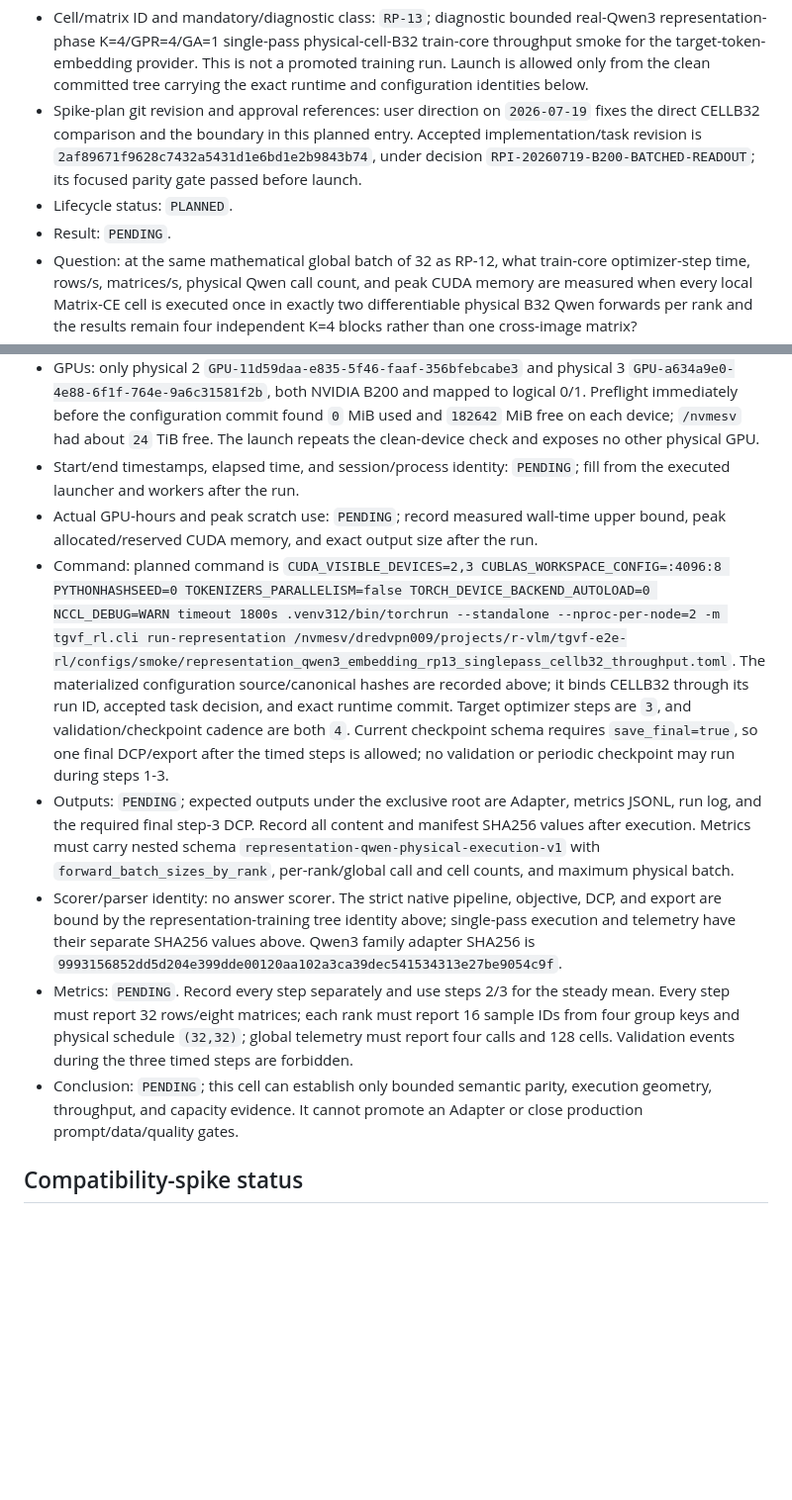
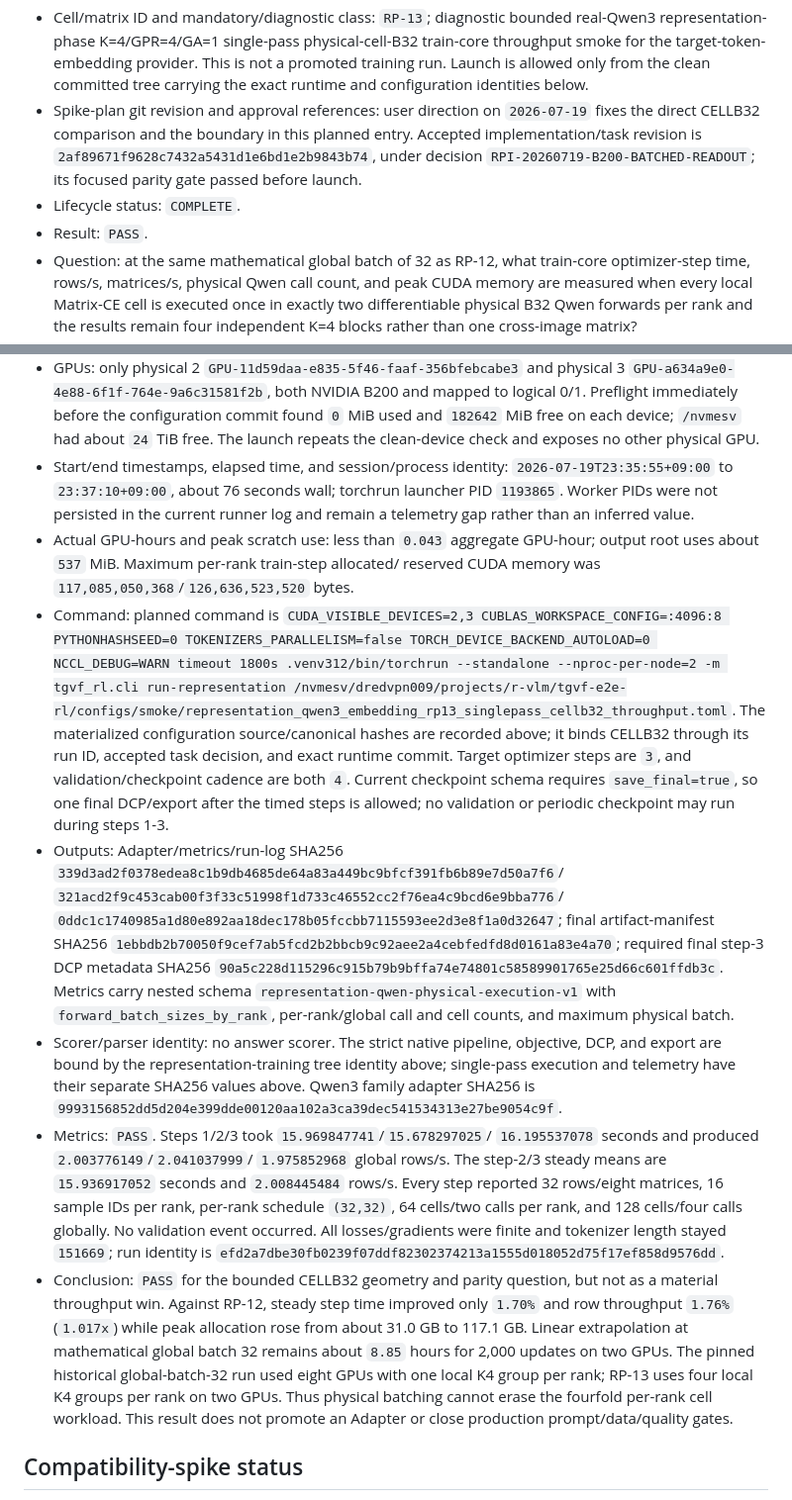
Before and after one commit to Miocio-nora/TGVF-E2E-RL, a Markdown page: docs/EXPERIMENT_LEDGER.md, 2 parts joined by grey strips. Shown at 99% size. Rendered like a GitHub page; blank space fills up the shorter version.

Commit message:
Record RP-13 B32 throughput result

```diff
--- a/docs/EXPERIMENT_LEDGER.md
+++ b/docs/EXPERIMENT_LEDGER.md
@@ -1189,8 +1189,8 @@ identity collision is retained as `INVALID` and rerun under a new planned ID.
   `2af89671f9628c7432a5431d1e6bd1e2b9843b74`, under decision
   `RPI-20260719-B200-BATCHED-READOUT`; its focused parity gate passed before
   launch.
-- Lifecycle status: `PLANNED`.
-- Result: `PENDING`.
+- Lifecycle status: `COMPLETE`.
+- Result: `PASS`.
 - Question: at the same mathematical global batch of 32 as RP-12, what
   train-core optimizer-step time, rows/s, matrices/s, physical Qwen call count,
   and peak CUDA memory are measured when every local Matrix-CE cell is executed
@@ -1316,11 +1318,13 @@ identity collision is retained as `INVALID` and rerun under a new planned ID.
   `0` MiB used and `182642` MiB free on each device; `/nvmesv` had about
   `24` TiB free. The launch repeats the clean-device check and exposes no other
   physical GPU.
-- Start/end timestamps, elapsed time, and session/process identity: `PENDING`;
-  fill from the executed launcher and workers after the run.
-- Actual GPU-hours and peak scratch use: `PENDING`; record measured wall-time
-  upper bound, peak allocated/reserved CUDA memory, and exact output size after
-  the run.
+- Start/end timestamps, elapsed time, and session/process identity:
+  `2026-07-19T23:35:55+09:00` to `23:37:10+09:00`, about 76 seconds wall;
+  torchrun launcher PID `1193865`. Worker PIDs were not persisted in the
+  current runner log and remain a telemetry gap rather than an inferred value.
+- Actual GPU-hours and peak scratch use: less than `0.043` aggregate GPU-hour;
+  output root uses about `537` MiB. Maximum per-rank train-step allocated/
+  reserved CUDA memory was `117,085,050,368`/`126,636,523,520` bytes.
 - Command: planned command is
   `CUDA_VISIBLE_DEVICES=2,3 CUBLAS_WORKSPACE_CONFIG=:4096:8 PYTHONHASHSEED=0 TOKENIZERS_PARALLELISM=false TORCH_DEVICE_BACKEND_AUTOLOAD=0 NCCL_DEBUG=WARN timeout 1800s .venv312/bin/torchrun --standalone --nproc-per-node=2 -m tgvf_rl.cli run-representation /nvmesv/dredvpn009/projects/r-vlm/tgvf-e2e-rl/configs/smoke/representation_qwen3_embedding_rp13_singlepass_cellb32_throughput.toml`.
   The materialized configuration source/canonical hashes are recorded above;
@@ -1329,9 +1333,15 @@ identity collision is retained as `INVALID` and rerun under a new planned ID.
   both `4`. Current checkpoint schema requires `save_final=true`, so one
   final DCP/export after the timed steps is allowed; no validation or periodic
   checkpoint may run during steps 1-3.
-- Outputs: `PENDING`; expected outputs under the exclusive root are Adapter,
-  metrics JSONL, run log, and the required final step-3 DCP. Record all content
-  and manifest SHA256 values after execution. Metrics must carry nested schema
+- Outputs: Adapter/metrics/run-log SHA256
+  `339d3ad2f0378edea8c1b9db4685de64a83a449bc9bfcf391fb6b89e7d50a7f6`/
+  `321acd2f9c453cab00f3f33c51998f1d733c46552cc2f76ea4c9bcd6e9bba776`/
+  `0ddc1c1740985a1d80e892aa18dec178b05fccbb7115593ee2d3e8f1a0d32647`;
+  final artifact-manifest SHA256
+  `1ebbdb2b70050f9cef7ab5fcd2b2bbcb9c92aee2a4cebfedfd8d0161a83e4a70`;
+  required final step-3 DCP metadata SHA256
+  `90a5c228d115296c915b79b9bffa74e74801c58589901765e25d66c601ffdb3c`.
+  Metrics carry nested schema
   `representation-qwen-physical-execution-v1` with
   `forward_batch_sizes_by_rank`, per-rank/global call and cell counts, and
   maximum physical batch.
@@ -1340,14 +1350,24 @@ identity collision is retained as `INVALID` and rerun under a new planned ID.
   identity above; single-pass execution and telemetry have their separate
   SHA256 values above. Qwen3 family adapter SHA256 is
   `9993156852dd5d204e399dde00120aa102a3ca39dec541534313e27be9054c9f`.
-- Metrics: `PENDING`. Record every step separately and use steps 2/3 for the
-  steady mean. Every step must report 32 rows/eight matrices; each rank must
-  report 16 sample IDs from four group keys and physical schedule `(32,32)`;
-  global telemetry must report four calls and 128 cells. Validation events
-  during the three timed steps are forbidden.
-- Conclusion: `PENDING`; this cell can establish only bounded semantic parity,
-  execution geometry, throughput, and capacity evidence. It cannot promote an
-  Adapter or close production prompt/data/quality gates.
+- Metrics: `PASS`. Steps 1/2/3 took `15.969847741`/`15.678297025`/
+  `16.195537078` seconds and produced `2.003776149`/`2.041037999`/
+  `1.975852968` global rows/s. The step-2/3 steady means are
+  `15.936917052` seconds and `2.008445484` rows/s. Every step reported 32
+  rows/eight matrices, 16 sample IDs per rank, per-rank schedule `(32,32)`,
+  64 cells/two calls per rank, and 128 cells/four calls globally. No validation
+  event occurred. All losses/gradients were finite and tokenizer length stayed
+  `151669`; run identity is
+  `efd2a7dbe30fb0239f07ddf82302374213a1555d018052d75f17ef858d9576dd`.
+- Conclusion: `PASS` for the bounded CELLB32 geometry and parity question, but
+  not as a material throughput win. Against RP-12, steady step time improved
+  only `1.70%` and row throughput `1.76%` (`1.017x`) while peak allocation rose
+  from about 31.0 GB to 117.1 GB. Linear extrapolation at mathematical global
+  batch 32 remains about `8.85` hours for 2,000 updates on two GPUs. The pinned
+  historical global-batch-32 run used eight GPUs with one local K4 group per
+  rank; RP-13 uses four local K4 groups per rank on two GPUs. Thus physical
+  batching cannot erase the fourfold per-rank cell workload. This result does
+  not promote an Adapter or close production prompt/data/quality gates.
 
 ## Compatibility-spike status
 
```
Also changed, not shown: other parts of docs/EXPERIMENT_LEDGER.md (+6 -4 lines), docs/PROJECT_TASK.md (+9 -0 lines).
